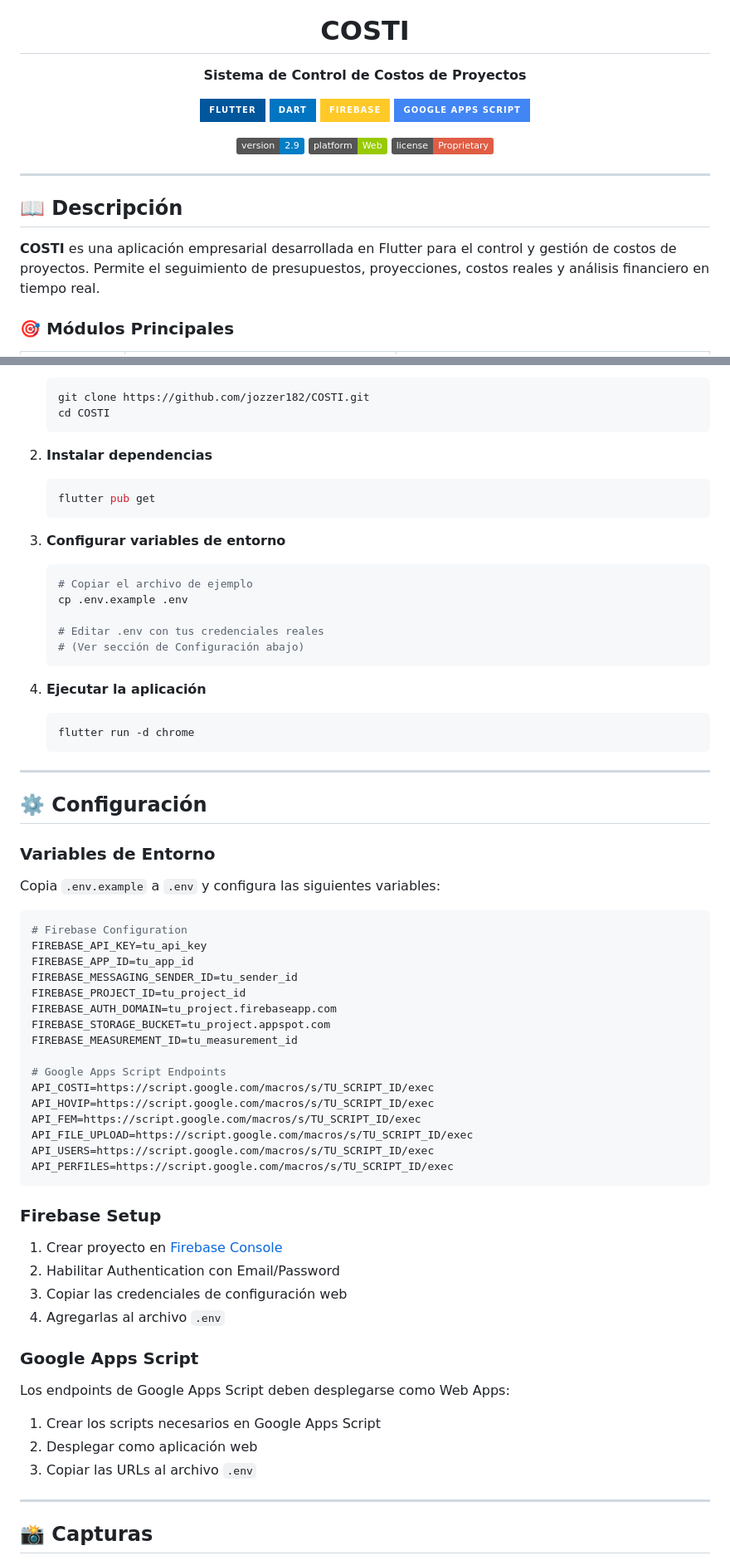
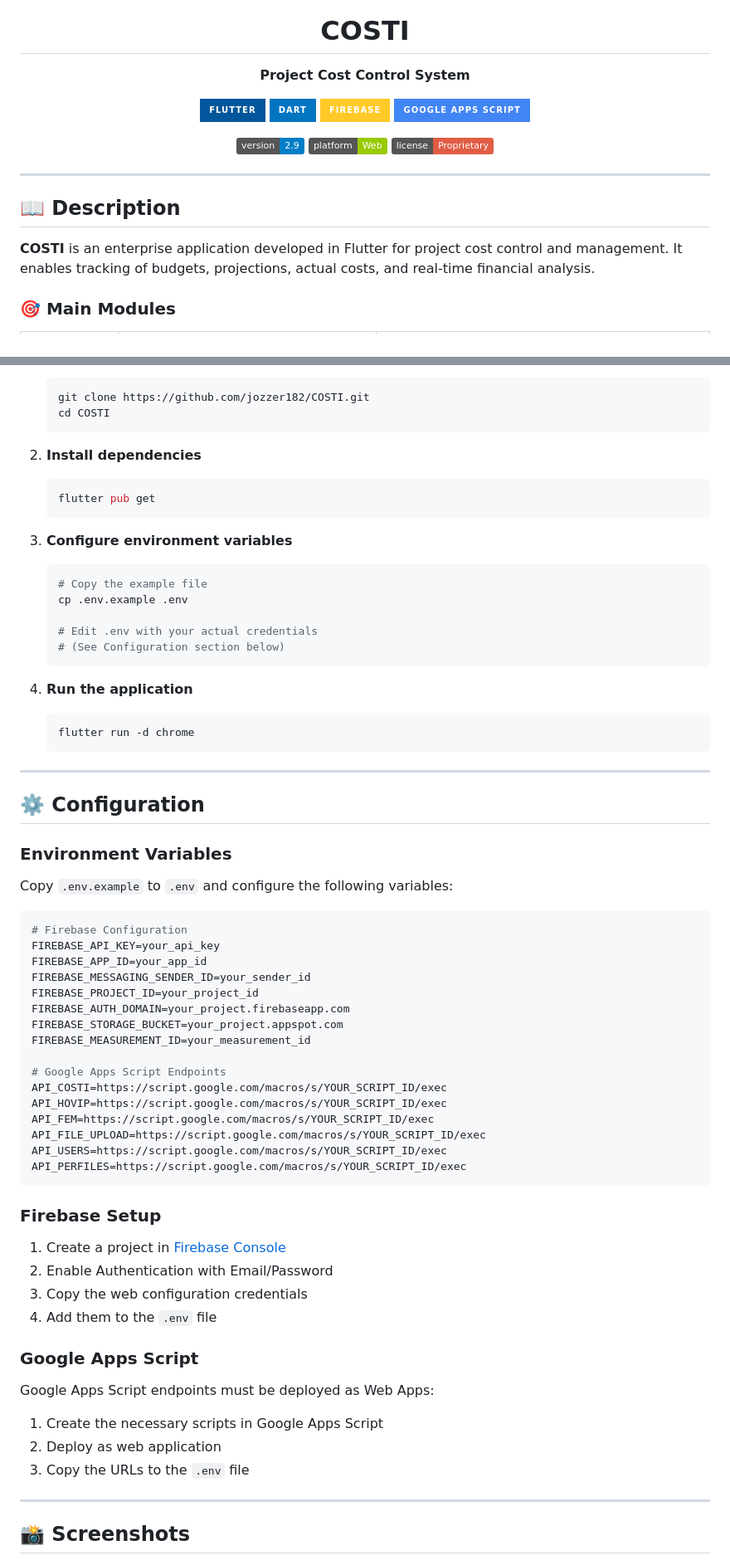
Before and after one commit to jozzer182/COSTI, a Markdown page: README.md, 2 parts joined by grey strips. Shown at 83% size. GitHub-like rendering; badges without logos.

````diff
--- a/README.md
+++ b/README.md
@@ -5,7 +5,7 @@
 <h1 align="center">COSTI</h1>
 
 <p align="center">
-  <strong>Sistema de Control de Costos de Proyectos</strong>
+  <strong>Project Cost Control System</strong>
 </p>
 
 <p align="center">
@@ -23,9 +23,9 @@
 
 ---
 
-## 📖 Descripción
+## 📖 Description
 
-**COSTI** es una aplicación empresarial desarrollada en Flutter para el control y gestión de costos de proyectos. Permite el seguimiento de presupuestos, proyecciones, costos reales y análisis financiero en tiempo real.
+**COSTI** is an enterprise application developed in Flutter for project cost control and management. It enables tracking of budgets, projections, actual costs, and real-time financial analysis.
 
-### 🎯 Módulos Principales
+### 🎯 Main Modules
 
@@ -122,69 +122,69 @@ lib/
    cd COSTI
    ```
 
-2. **Instalar dependencias**
+2. **Install dependencies**
    ```bash
    flutter pub get
    ```
 
-3. **Configurar variables de entorno**
+3. **Configure environment variables**
    ```bash
-   # Copiar el archivo de ejemplo
+   # Copy the example file
    cp .env.example .env
 
-   # Editar .env con tus credenciales reales
-   # (Ver sección de Configuración abajo)
+   # Edit .env with your actual credentials
+   # (See Configuration section below)
    ```
 
-4. **Ejecutar la aplicación**
+4. **Run the application**
    ```bash
    flutter run -d chrome
    ```
 
 ---
 
-## ⚙️ Configuración
+## ⚙️ Configuration
 
-### Variables de Entorno
+### Environment Variables
 
-Copia `.env.example` a `.env` y configura las siguientes variables:
+Copy `.env.example` to `.env` and configure the following variables:
 
 ```env
 # Firebase Configuration
-FIREBASE_API_KEY=tu_api_key
-FIREBASE_APP_ID=tu_app_id
-FIREBASE_MESSAGING_SENDER_ID=tu_sender_id
-FIREBASE_PROJECT_ID=tu_project_id
-FIREBASE_AUTH_DOMAIN=tu_project.firebaseapp.com
-FIREBASE_STORAGE_BUCKET=tu_project.appspot.com
-FIREBASE_MEASUREMENT_ID=tu_measurement_id
+FIREBASE_API_KEY=your_api_key
+FIREBASE_APP_ID=your_app_id
+FIREBASE_MESSAGING_SENDER_ID=your_sender_id
+FIREBASE_PROJECT_ID=your_project_id
+FIREBASE_AUTH_DOMAIN=your_project.firebaseapp.com
+FIREBASE_STORAGE_BUCKET=your_project.appspot.com
+FIREBASE_MEASUREMENT_ID=your_measurement_id
 
 # Google Apps Script Endpoints
-API_COSTI=https://script.google.com/macros/s/TU_SCRIPT_ID/exec
-API_HOVIP=https://script.google.com/macros/s/TU_SCRIPT_ID/exec
-API_FEM=https://script.google.com/macros/s/TU_SCRIPT_ID/exec
-API_FILE_UPLOAD=https://script.google.com/macros/s/TU_SCRIPT_ID/exec
-API_USERS=https://script.google.com/macros/s/TU_SCRIPT_ID/exec
-API_PERFILES=https://script.google.com/macros/s/TU_SCRIPT_ID/exec
+API_COSTI=https://script.google.com/macros/s/YOUR_SCRIPT_ID/exec
+API_HOVIP=https://script.google.com/macros/s/YOUR_SCRIPT_ID/exec
+API_FEM=https://script.google.com/macros/s/YOUR_SCRIPT_ID/exec
+API_FILE_UPLOAD=https://script.google.com/macros/s/YOUR_SCRIPT_ID/exec
+API_USERS=https://script.google.com/macros/s/YOUR_SCRIPT_ID/exec
+API_PERFILES=https://script.google.com/macros/s/YOUR_SCRIPT_ID/exec
 ```
 
 ### Firebase Setup
 
-1. Crear proyecto en [Firebase Console](https://console.firebase.google.com/)
-2. Habilitar Authentication con Email/Password
-3. Copiar las credenciales de configuración web
-4. Agregarlas al archivo `.env`
+1. Create a project in [Firebase Console](https://console.firebase.google.com/)
+2. Enable Authentication with Email/Password
+3. Copy the web configuration credentials
+4. Add them to the `.env` file
 
 ### Google Apps Script
 
-Los endpoints de Google Apps Script deben desplegarse como Web Apps:
-1. Crear los scripts necesarios en Google Apps Script
-2. Desplegar como aplicación web
-3. Copiar las URLs al archivo `.env`
+Google Apps Script endpoints must be deployed as Web Apps:
+1. Create the necessary scripts in Google Apps Script
+2. Deploy as web application
+3. Copy the URLs to the `.env` file
 
 ---
 
-## 📸 Capturas
+## 📸 Screenshots
 
 <p align="center">
   <img src="images/CopyPasteFEM2.gif" alt="Demo FEM Module" width="600"/>
````
Also changed, not shown: other parts of README.md (+65 -65 lines).
